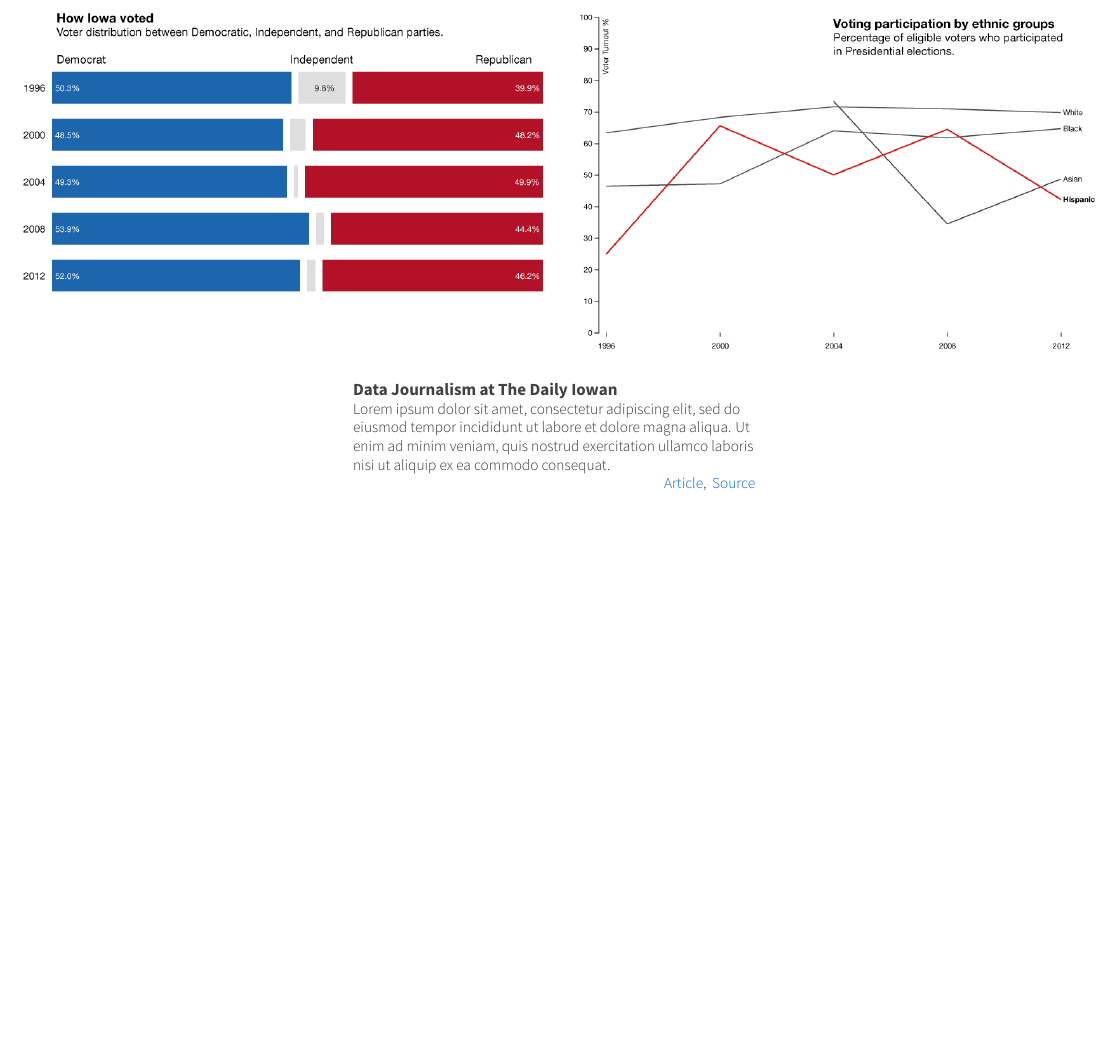
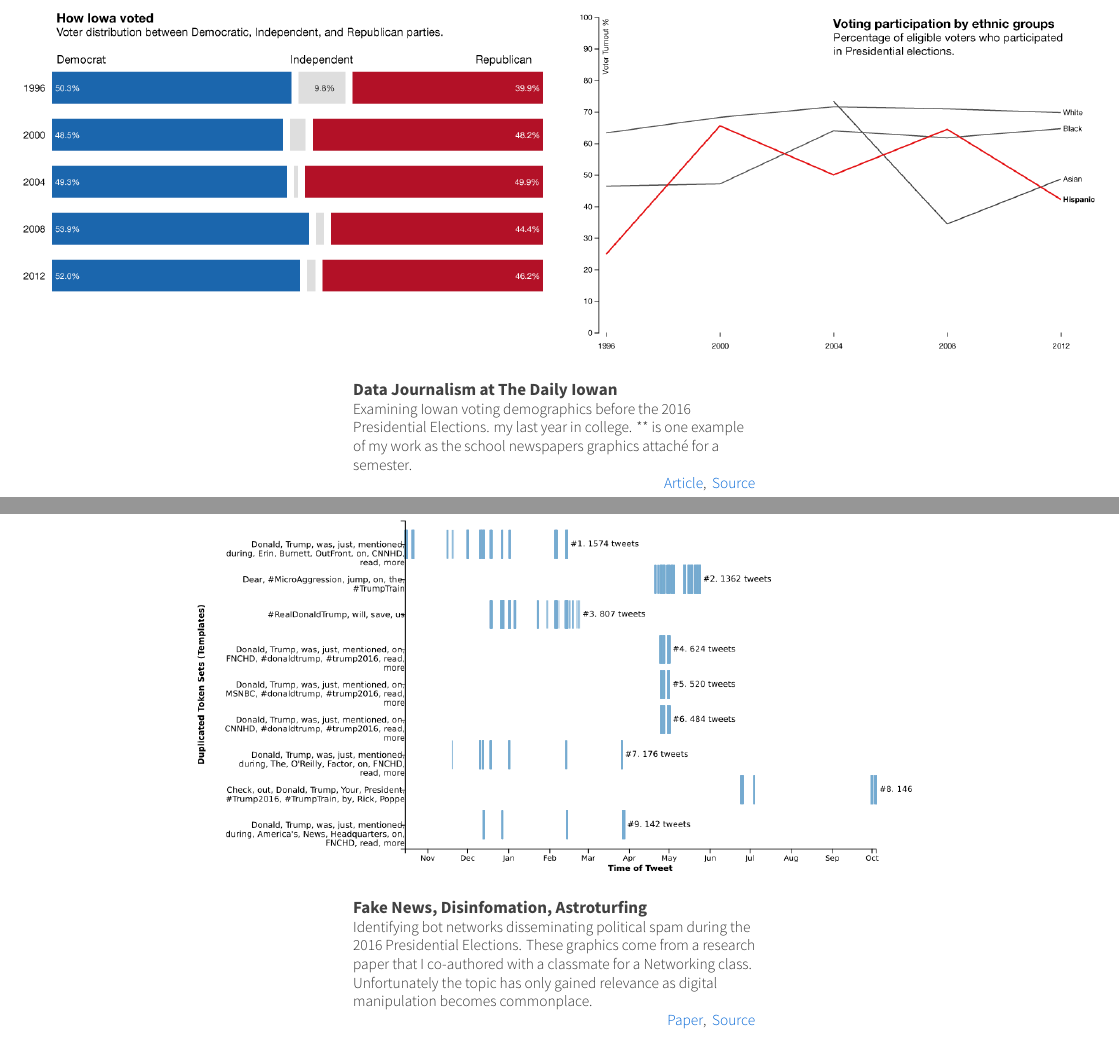
Before and after one commit to ryan-p-larson/ryan-p-larson, a LaTeX CV (src/examples.tex, which reads src/examples/example0.tex, src/examples/example2.tex, src/examples/example3.tex): part of page 3 of 3 before the commit and two parts of pages 2 and 3 of 3 after it, the two joined at a grey line, cut so that both start at the same text, the shorter picture padded with empty space. Compiled offline with XeLaTeX.

Commit message:
Add fleshed out stubs

```diff
--- /dev/null
+++ b/src/examples/example0.tex
@@ -0,0 +1,10 @@
+\cvexample
+  {Fake News, Disinfomation, Astroturfing}
+  {politweets.png}
+  {0.6}
+  {%
+    Identifying bot networks disseminating political spam during the 2016 Presidential Elections.
+    These graphics come from a research paper that I co-authored with a classmate for a Networking class.
+    Unfortunately the topic has only gained relevance as digital manipulation becomes commonplace.\\
+    \raggedleft\href{https://github.com/ryan-p-larson/polititweets/raw/master/OpinionMachine.pdf}{Paper},\, \href{https://github.com/ryan-p-larson/polititweets}{Source}
+}
--- a/src/examples/example2.tex
+++ b/src/examples/example2.tex
@@ -3,6 +3,3 @@
   {CarSentoGram.png}
   {0.66}
   {%
-    Lorem ipsum dolor sit amet, consectetur adipiscing elit, sed do eiusmod tempor incididunt ut labore et dolore magna aliqua.
-    Ut enim ad minim veniam, quis nostrud exercitation ullamco laboris nisi ut aliquip ex ea commodo consequat.\\
-    \raggedleft\href{https://www.tandfonline.com/doi/full/10.1080/15230406.2018.1510343}{Article},\, \href{https://github.com/ryan-p-larson/paper}{Source}
--- a/src/examples/example3.tex
+++ b/src/examples/example3.tex
@@ -3,7 +3,8 @@
   {di.png}
   {0.9}
   {%
-    Lorem ipsum dolor sit amet, consectetur adipiscing elit, sed do eiusmod tempor incididunt ut labore et dolore magna aliqua.
-    Ut enim ad minim veniam, quis nostrud exercitation ullamco laboris nisi ut aliquip ex ea commodo consequat.\\
+    Examining Iowan voting demographics before the 2016 Presidential Elections.
+    my last year in college.
+    ** is one example of my work as the school newspapers graphics attaché for a semester.\\
     \raggedleft\href{http://daily-iowan.com/2016/11/02/el-voto/}{Article},\, \href{https://github.com/ryan-p-larson/DI-Hisp}{Source}
   }
```
Also changed, not shown: src/examples.tex (+1 -1 lines), Makefile, src/images/politweets.png (added), src/examples/example2.tex (3 more changed lines).
